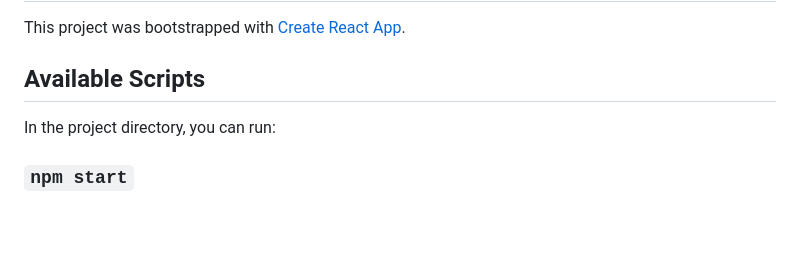
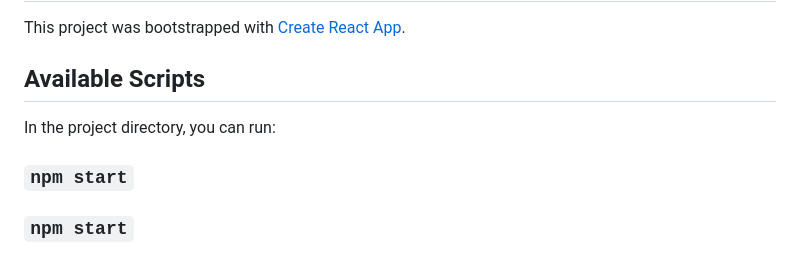
Before and after one commit to MarwinBraun/Wartungstermine, a Markdown page: README.md, the part around the change. Drawn GitHub-style; blank space fills up the shorter version.

```diff
--- a/README.md
+++ b/README.md
@@ -6,6 +6,7 @@ This project was bootstrapped with [Create React App](https://github.com/faceboo
 
 In the project directory, you can run:
 
+### `npm start`
 ### `npm start`
 
 Runs the app in the development mode.\
```
